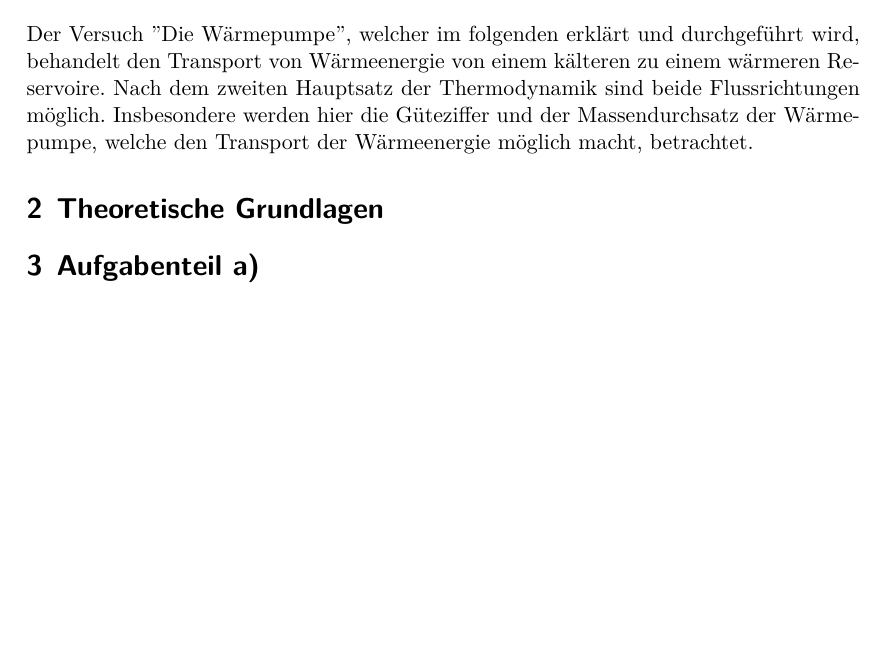
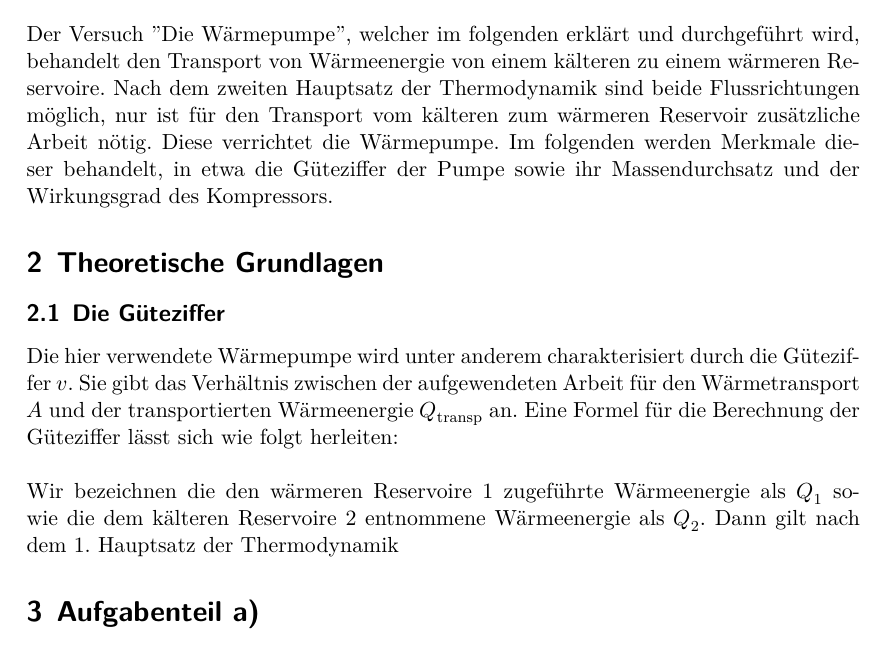
Before and after one commit to chris-topher6/Anfaenger-Praktikum, a LaTeX document (AuswertungWaermepumpe.tex): part of page 3 of 3, cut so that both start at the same text, the shorter picture padded with empty space. Compiled offline with XeLaTeX.

Commit message:
Theoretische Grundlagen erweitert

```diff
--- a/AuswertungWaermepumpe.tex
+++ b/AuswertungWaermepumpe.tex
@@ -46,10 +46,15 @@ per-mode=symbol-or-fraction,
 \section{Einleitung}
 Der Versuch "Die Wärmepumpe", welcher im folgenden erklärt und durchgeführt wird, behandelt den Transport von
 Wärmeenergie von einem kälteren zu einem wärmeren Reservoire. Nach dem zweiten Hauptsatz der Thermodynamik sind beide
-Flussrichtungen möglich. Insbesondere werden hier die Güteziffer und der Massendurchsatz der Wärmepumpe, welche den Transport der
-Wärmeenergie möglich macht, betrachtet.
+Flussrichtungen möglich, nur ist für den Transport vom kälteren zum wärmeren Reservoir zusätzliche Arbeit nötig. Diese verrichtet die Wärmepumpe.
+Im folgenden werden Merkmale dieser behandelt, in etwa die Güteziffer der Pumpe sowie ihr Massendurchsatz und der Wirkungsgrad des Kompressors.
 \section{Theoretische Grundlagen}
-
+  \subsection{Die Güteziffer}
+  Die hier verwendete Wärmepumpe wird unter anderem charakterisiert durch die Güteziffer $ v $. Sie gibt das Verhältnis zwischen der aufgewendeten Arbeit für den Wärmetransport
+  $ A $ und der transportierten Wärmeenergie $ Q_\text{transp} $ an. Eine Formel für die Berechnung der Güteziffer lässt sich wie folgt herleiten: \\
+  \\
+  Wir bezeichnen die den wärmeren Reservoire 1 zugeführte Wärmeenergie als $ Q_\text{1} $ sowie die dem kälteren Reservoire 2 entnommene Wärmeenergie als $ Q_\text{2} $.
+  Dann gilt nach dem 1. Hauptsatz der Thermodynamik
 \section{Aufgabenteil a)}
   Man stelle die gemessenen Temperaturverläufe in einem geeigneten Diagramm dar. \\
   \\
```
